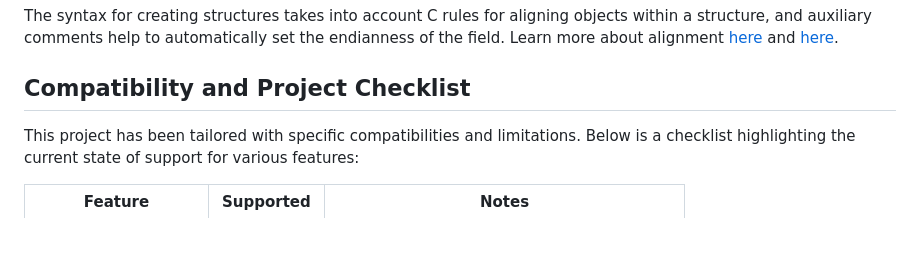
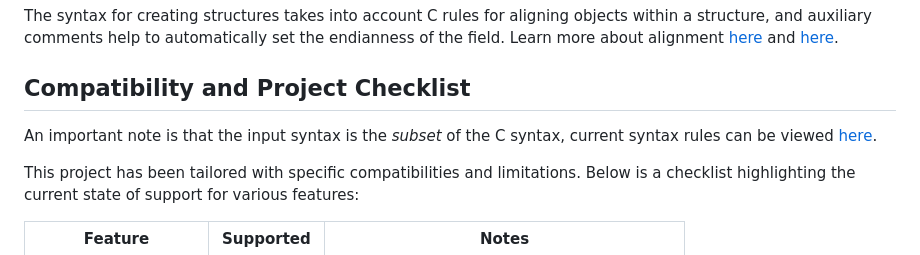
Before and after one commit to vaguue/struct-compile, a Markdown page: README.md, the part around the change. Drawn GitHub-style; blank space fills up the shorter version.

```diff
--- a/README.md
+++ b/README.md
@@ -52,6 +52,8 @@ The syntax for creating structures takes into account C rules for aligning objec
 
 ## Compatibility and Project Checklist
 
+An important note is that the input syntax is the *subset* of the C syntax, current syntax rules can be viewed [here](https://raw.githack.com/vaguue/struct-compile/main/assets/generated_diagrams.html).
+
 This project has been tailored with specific compatibilities and limitations. Below is a checklist highlighting the current state of support for various features:
 
 | Feature             | Supported        | Notes                                         |
```
